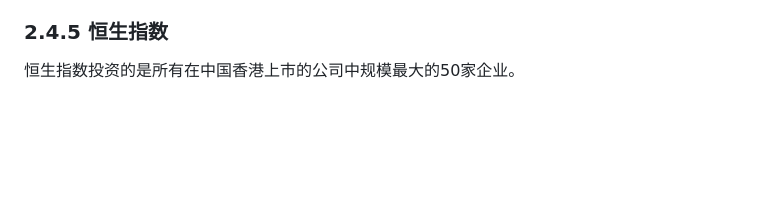
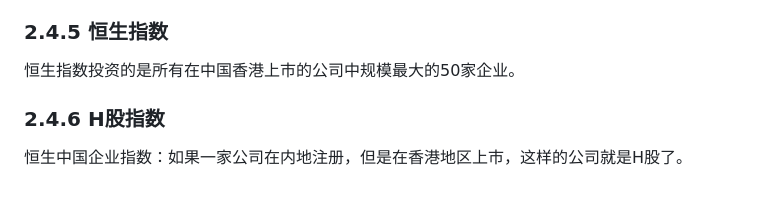
Before and after one commit to Xianhuii/note, a Markdown page: 理财/基金.md, the part around the change. Drawn GitHub-style; blank space fills up the shorter version.

Commit message:
vault backup: 2023-02-07 16:07:47

```diff
--- a/理财/基金.md
+++ b/理财/基金.md
@@ -57,3 +57,6 @@
 
 ### 2.4.5 恒生指数
 恒生指数投资的是所有在中国香港上市的公司中规模最大的50家企业。
+
+### 2.4.6 H股指数
+恒生中国企业指数：如果一家公司在内地注册，但是在香港地区上市，这样的公司就是H股了。
```
